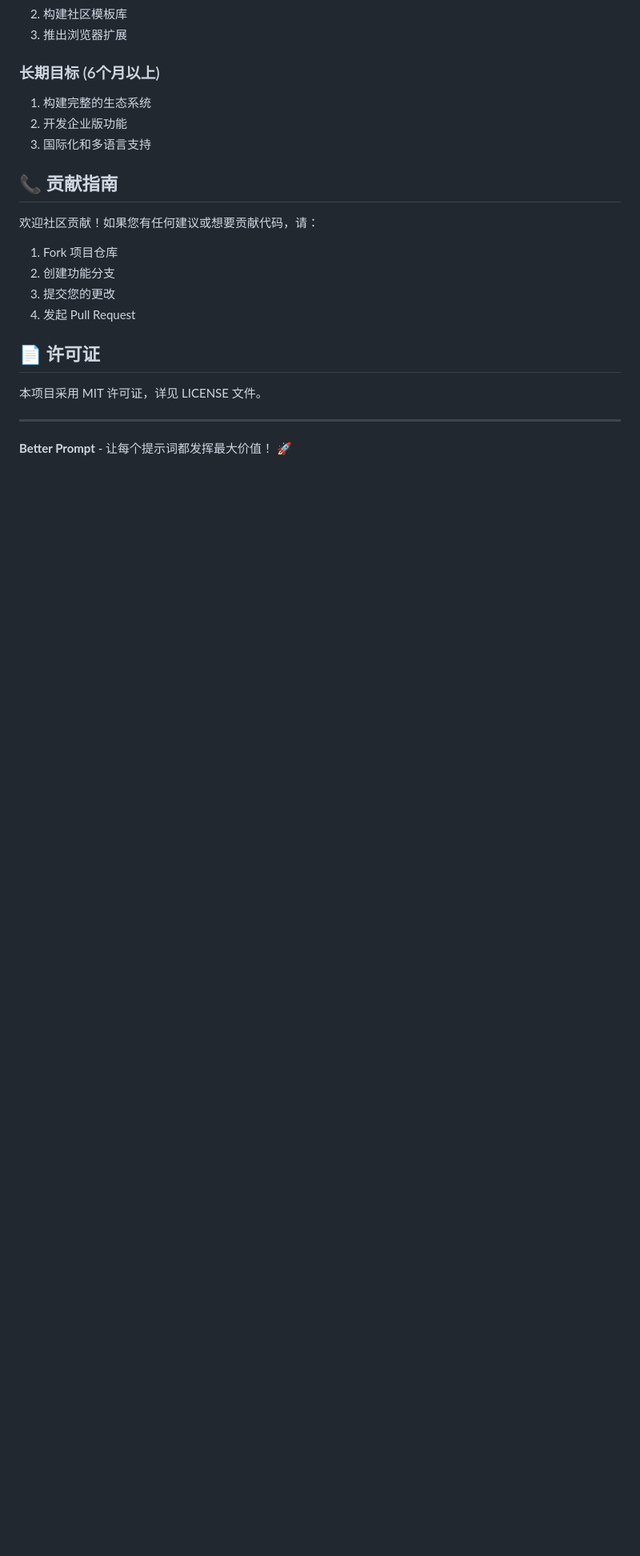
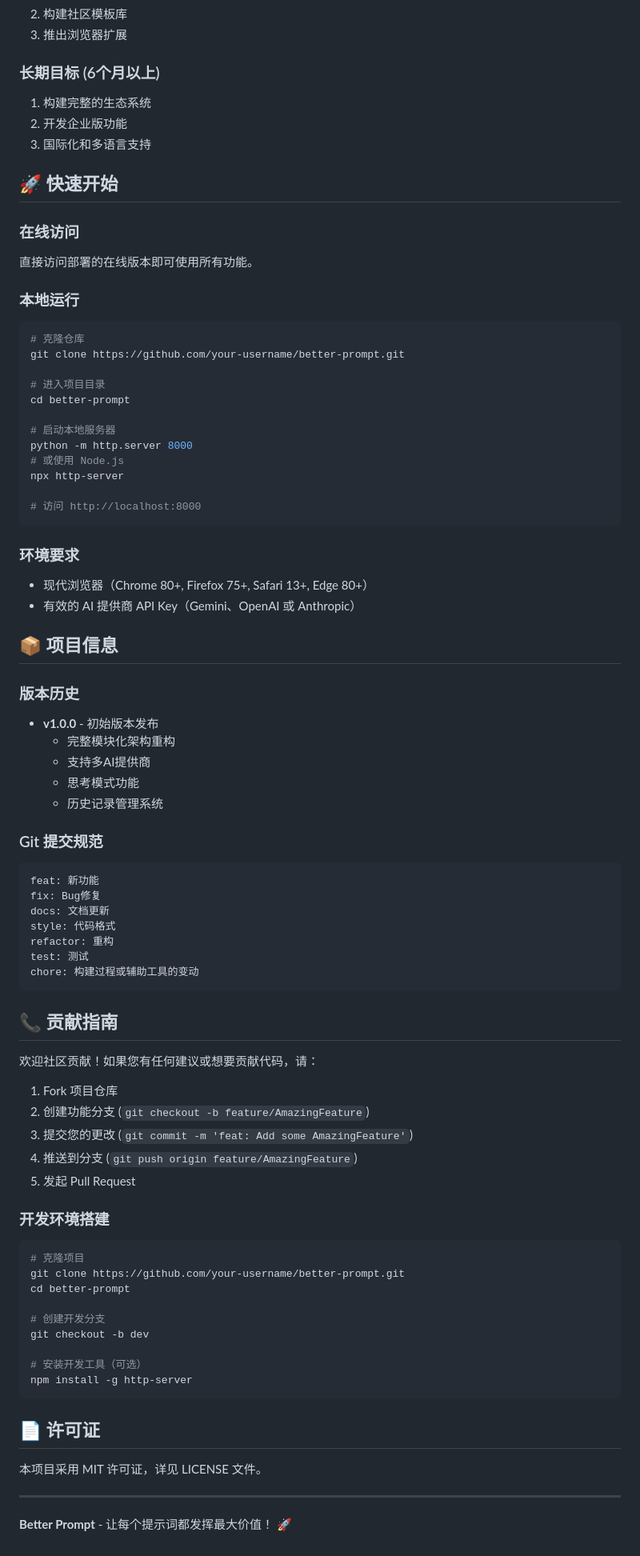
Before and after one commit to Eren2566/better-prompt, a Markdown page: README.md, the part around the change. Shown: that part at 80% size. Drawn GitHub-style; blank space fills up the shorter version.

Commit message:
docs: 更新README，添加快速开始、版本历史和贡献指南

````diff
--- a/README.md
+++ b/README.md
@@ -142,14 +142,73 @@ better-prompt/
 2. 开发企业版功能
 3. 国际化和多语言支持
 
+## 🚀 快速开始
+
+### 在线访问
+直接访问部署的在线版本即可使用所有功能。
+
+### 本地运行
+```bash
+# 克隆仓库
+git clone https://github.com/your-username/better-prompt.git
+
+# 进入项目目录
+cd better-prompt
+
+# 启动本地服务器
+python -m http.server 8000
+# 或使用 Node.js
+npx http-server
+
+# 访问 http://localhost:8000
+```
+
+### 环境要求
+- 现代浏览器（Chrome 80+, Firefox 75+, Safari 13+, Edge 80+）
+- 有效的 AI 提供商 API Key（Gemini、OpenAI 或 Anthropic）
+
+## 📦 项目信息
+
+### 版本历史
+- **v1.0.0** - 初始版本发布
+  - 完整模块化架构重构
+  - 支持多AI提供商
+  - 思考模式功能
+  - 历史记录管理系统
+
+### Git 提交规范
+```bash
+feat: 新功能
+fix: Bug修复
+docs: 文档更新
+style: 代码格式
+refactor: 重构
+test: 测试
+chore: 构建过程或辅助工具的变动
+```
+
 ## 📞 贡献指南
 
 欢迎社区贡献！如果您有任何建议或想要贡献代码，请：
 
 1. Fork 项目仓库
-2. 创建功能分支
-3. 提交您的更改
-4. 发起 Pull Request
+2. 创建功能分支 (`git checkout -b feature/AmazingFeature`)
+3. 提交您的更改 (`git commit -m 'feat: Add some AmazingFeature'`)
+4. 推送到分支 (`git push origin feature/AmazingFeature`)
+5. 发起 Pull Request
+
+### 开发环境搭建
+```bash
+# 克隆项目
+git clone https://github.com/your-username/better-prompt.git
+cd better-prompt
+
+# 创建开发分支
+git checkout -b dev
+
+# 安装开发工具（可选）
+npm install -g http-server
+```
 
 ## 📄 许可证
 
````
